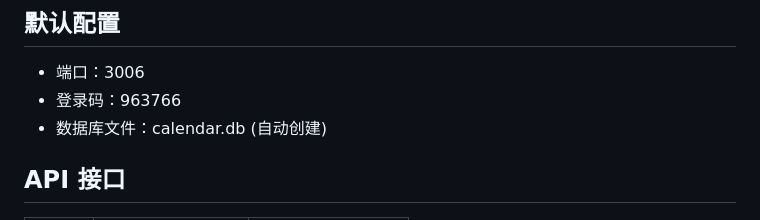
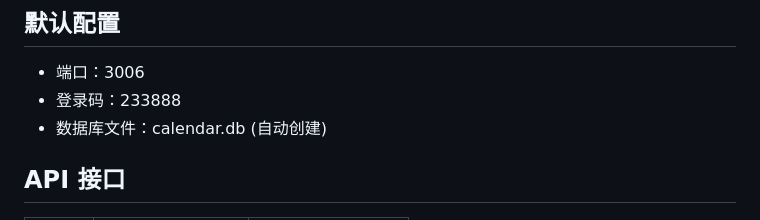
Before and after one commit to soyoumi/qhjsrl_nodejs, a Markdown page: README.md, the part around the change. Drawn GitHub-style.

```diff
--- a/README.md
+++ b/README.md
@@ -152,7 +152,7 @@ pm2 logs qhjsrl
 ## 默认配置
 
 - 端口：3006
-- 登录码：963766
+- 登录码：233888
 - 数据库文件：calendar.db (自动创建)
 
 ## API 接口
```
